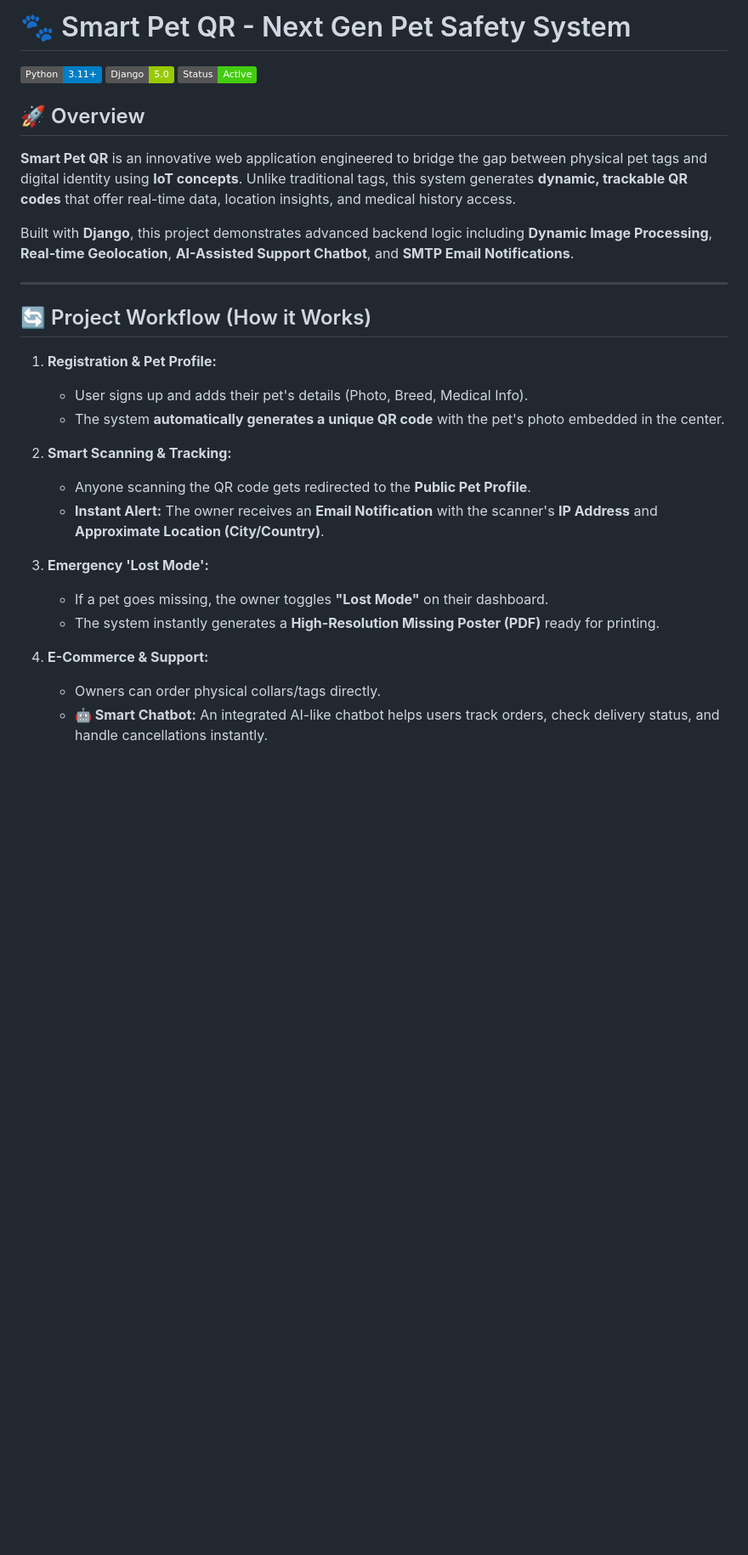
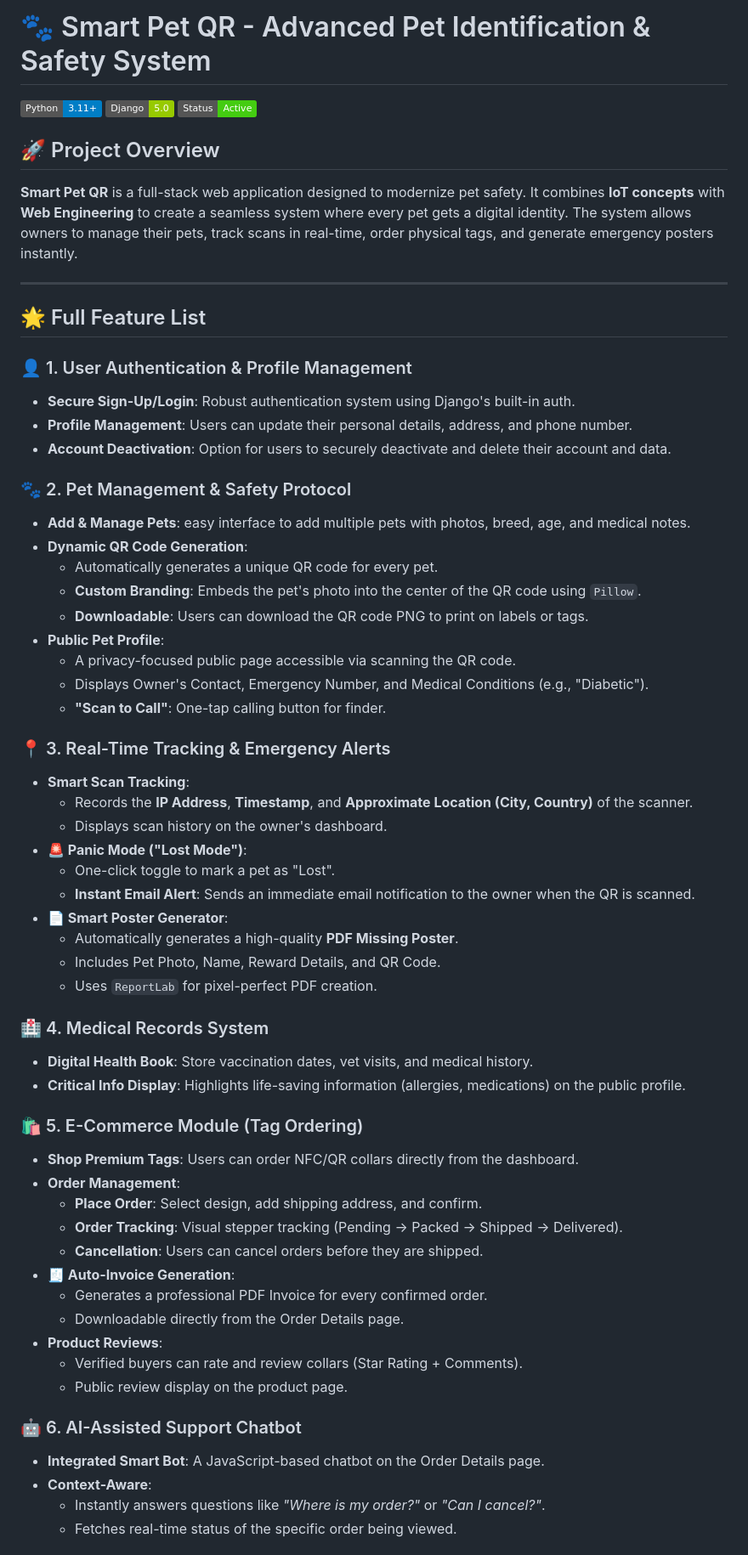
Before and after one commit to Sammathew623538/QR-Based-Pet-Identification-System, a Markdown page: README.md, the part around one of its changes. Shown at 85% size. GitHub-like rendering; badges without logos; blank space fills up the shorter version.

Commit message:
Comprehensive README update with full feature list and tech stack

```diff
--- a/README.md
+++ b/README.md
@@ -1,27 +1,62 @@
-# 🐾 Smart Pet QR - Next Gen Pet Safety System
+# 🐾 Smart Pet QR - Advanced Pet Identification & Safety System
 
 ![Python](https://img.shields.io/badge/Python-3.11+-blue.svg) ![Django](https://img.shields.io/badge/Django-5.0-green.svg) ![Status](https://img.shields.io/badge/Status-Active-success.svg)
 
-## 🚀 Overview
-**Smart Pet QR** is an innovative web application engineered to bridge the gap between physical pet tags and digital identity using **IoT concepts**. Unlike traditional tags, this system generates **dynamic, trackable QR codes** that offer real-time data, location insights, and medical history access.
-
-Built with **Django**, this project demonstrates advanced backend logic including **Dynamic Image Processing**, **Real-time Geolocation**, **AI-Assisted Support Chatbot**, and **SMTP Email Notifications**.
+## 🚀 Project Overview
+**Smart Pet QR** is a full-stack web application designed to modernize pet safety. It combines **IoT concepts** with **Web Engineering** to create a seamless system where every pet gets a digital identity. The system allows owners to manage their pets, track scans in real-time, order physical tags, and generate emergency posters instantly.
 
 ---
 
-## 🔄 Project Workflow (How it Works)
-1. **Registration & Pet Profile:**
-   - User signs up and adds their pet's details (Photo, Breed, Medical Info).
-   - The system **automatically generates a unique QR code** with the pet's photo embedded in the center.
+## 🌟 Full Feature List
 
-2. **Smart Scanning & Tracking:**
-   - Anyone scanning the QR code gets redirected to the **Public Pet Profile**.
-   - **Instant Alert:** The owner receives an **Email Notification** with the scanner's **IP Address** and **Approximate Location (City/Country)**.
+### 👤 1. User Authentication & Profile Management
+- **Secure Sign-Up/Login**: Robust authentication system using Django's built-in auth.
+- **Profile Management**: Users can update their personal details, address, and phone number.
+- **Account Deactivation**: Option for users to securely deactivate and delete their account and data.
 
-3. **Emergency 'Lost Mode':**
-   - If a pet goes missing, the owner toggles **"Lost Mode"** on their dashboard.
-   - The system instantly generates a **High-Resolution Missing Poster (PDF)** ready for printing.
+### 🐾 2. Pet Management & Safety Protocol
+- **Add & Manage Pets**: easy interface to add multiple pets with photos, breed, age, and medical notes.
+- **Dynamic QR Code Generation**:
+  - Automatically generates a unique QR code for every pet.
+  - **Custom Branding**: Embeds the pet's photo into the center of the QR code using `Pillow`.
+  - **Downloadable**: Users can download the QR code PNG to print on labels or tags.
+- **Public Pet Profile**:
+  - A privacy-focused public page accessible via scanning the QR code.
+  - Displays Owner's Contact, Emergency Number, and Medical Conditions (e.g., "Diabetic").
+  - **"Scan to Call"**: One-tap calling button for finder.
 
-4. **E-Commerce & Support:**
-   - Owners can order physical collars/tags directly.
-   - **🤖 Smart Chatbot:** An integrated AI-like chatbot helps users track orders, check delivery status, and handle cancellations instantly.
+### 📍 3. Real-Time Tracking & Emergency Alerts
+- **Smart Scan Tracking**:
+  - Records the **IP Address**, **Timestamp**, and **Approximate Location (City, Country)** of the scanner.
+  - Displays scan history on the owner's dashboard.
+- **🚨 Panic Mode ("Lost Mode")**:
+  - One-click toggle to mark a pet as "Lost".
+  - **Instant Email Alert**: Sends an immediate email notification to the owner when the QR is scanned.
+- **📄 Smart Poster Generator**:
+  - Automatically generates a high-quality **PDF Missing Poster**.
+  - Includes Pet Photo, Name, Reward Details, and QR Code.
+  - Uses `ReportLab` for pixel-perfect PDF creation.
+
+### 🏥 4. Medical Records System
+- **Digital Health Book**: Store vaccination dates, vet visits, and medical history.
+- **Critical Info Display**: Highlights life-saving information (allergies, medications) on the public profile.
+
+### 🛍️ 5. E-Commerce Module (Tag Ordering)
+- **Shop Premium Tags**: Users can order NFC/QR collars directly from the dashboard.
+- **Order Management**:
+  - **Place Order**: Select design, add shipping address, and confirm.
+  - **Order Tracking**: Visual stepper tracking (Pending -> Packed -> Shipped -> Delivered).
+  - **Cancellation**: Users can cancel orders before they are shipped.
+- **🧾 Auto-Invoice Generation**:
+  - Generates a professional PDF Invoice for every confirmed order.
+  - Downloadable directly from the Order Details page.
+- **Product Reviews**:
+  - Verified buyers can rate and review collars (Star Rating + Comments).
+  - Public review display on the product page.
+
+### 🤖 6. AI-Assisted Support Chatbot
+- **Integrated Smart Bot**: A JavaScript-based chatbot on the Order Details page.
+- **Context-Aware**:
+  - Instantly answers questions like *"Where is my order?"* or *"Can I cancel?"*.
+  - Fetches real-time status of the specific order being viewed.
+
```
Also changed, not shown: other parts of README.md (+17 -42 lines).
